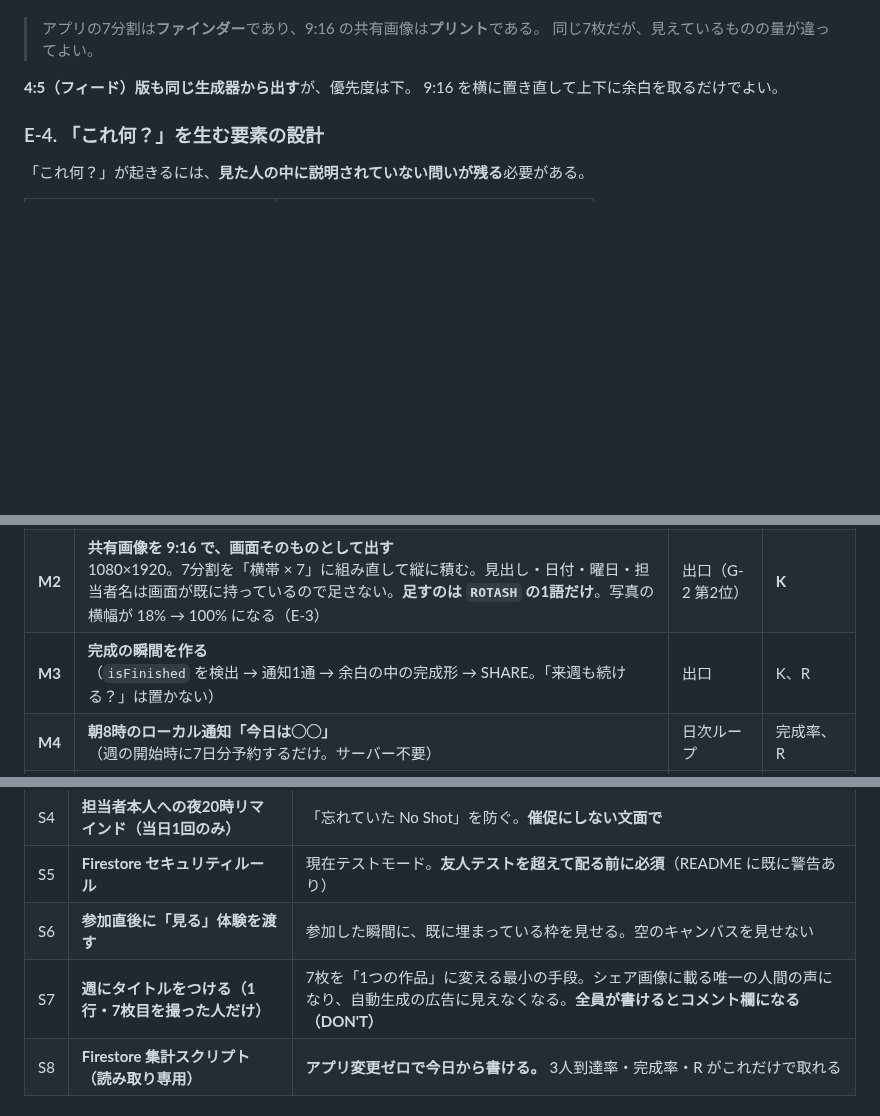
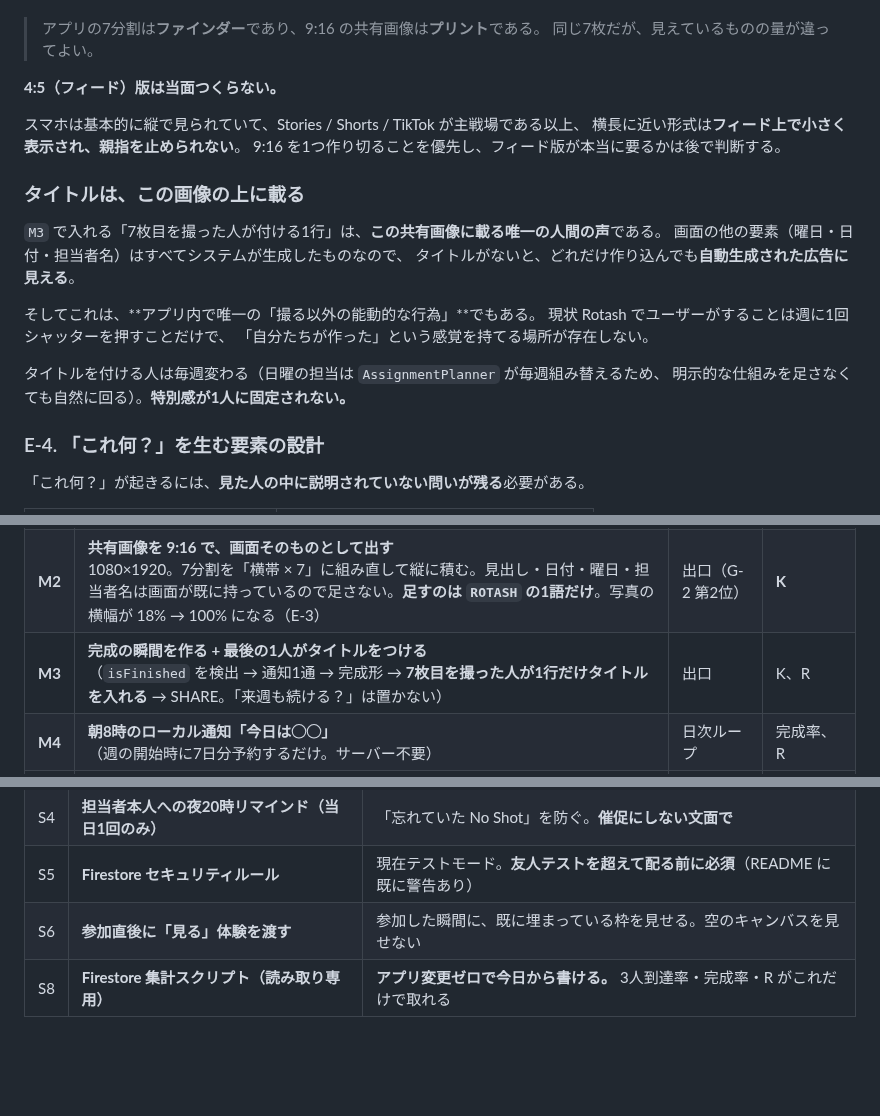
Before and after one commit to RyosukeTakaoka/Rotash, a Markdown page: docs/GROWTH_STRATEGY.md, 3 parts joined by grey strips. Rendered like a GitHub page; blank space fills up the shorter version.

Commit message:
タイトル付けをM3に畳み込み、4:5フィード版を当面見送りに
- 「7枚目を撮った人が1行だけタイトルを付ける」を SHOULD から M3（完成の瞬間）
  の一部へ移動。完成画面を作るついでに入るので追加コストがほぼ無く、
  M3 の価値を上げるため。SHOULD の重複行は削除。

  理由の補強: これは共有画像に載る唯一の人間の声であり、これが無いと
  どれだけ作り込んでも自動生成の広告に見える。同時に、アプリ内で唯一の
  「撮る以外の能動的な行為」になる。現状ユーザーがするのは週1回
  シャッターを押すことだけで、「自分たちが作った」感覚を持てる場所がない。

  日曜の担当は AssignmentPlanner が毎週組み替えるため、タイトルを付ける人は
  明示的な仕組みを足さなくても自然に回る。

- 4:5 フィード版は当面つくらない。スマホは基本的に縦で見られ、
  Stories / Shorts / TikTok が主戦場である以上、横長に近い形式は
  フィード上で小さく表示されて親指を止められない。9:16 を1つ作り切る。

Co-Authored-By: Claude Opus 5 <noreply@anthropic.com>
Claude-Session: https://claude.ai/code/session_01HPgBQBWySzwbkbNWjq6e8K

```diff
--- a/docs/GROWTH_STRATEGY.md
+++ b/docs/GROWTH_STRATEGY.md
@@ -748,8 +748,24 @@ static func photoURLs(for week: RotashWeek) -> [URL] {
 > アプリの7分割は**ファインダー**であり、9:16 の共有画像は**プリント**である。
 > 同じ7枚だが、見えているものの量が違ってよい。
 
-**4:5（フィード）版も同じ生成器から出す**が、優先度は下。
-9:16 を横に置き直して上下に余白を取るだけでよい。
+**4:5（フィード）版は当面つくらない。**
+
+スマホは基本的に縦で見られていて、Stories / Shorts / TikTok が主戦場である以上、
+横長に近い形式は**フィード上で小さく表示され、親指を止められない**。
+9:16 を1つ作り切ることを優先し、フィード版が本当に要るかは後で判断する。
+
+### タイトルは、この画像の上に載る
+
+`M3` で入れる「7枚目を撮った人が付ける1行」は、**この共有画像に載る唯一の人間の声**である。
+画面の他の要素（曜日・日付・担当者名）はすべてシステムが生成したものなので、
+タイトルがないと、どれだけ作り込んでも**自動生成された広告に見える**。
+
+そしてこれは、**アプリ内で唯一の「撮る以外の能動的な行為」**でもある。
+現状 Rotash でユーザーがすることは週に1回シャッターを押すことだけで、
+「自分たちが作った」という感覚を持てる場所が存在しない。
+
+タイトルを付ける人は毎週変わる（日曜の担当は `AssignmentPlanner` が毎週組み替えるため、
+明示的な仕組みを足さなくても自然に回る）。**特別感が1人に固定されない。**
 
 ### E-4. 「これ何？」を生む要素の設計
 
@@ -1401,7 +1417,7 @@ WCG は結果指標なので、動かすためのレバーを4つ持つ。
 |---|---|---|---|
 | **M1** | **招待をリンク + 未完成作品の画像にする**<br>（URL Scheme、共有時に7分割画像を添付、リンクから起動時はコード入力をスキップ） | 入口（G-2 第1位） | 3人到達率、K |
 | **M2** | **共有画像を 9:16 で、画面そのものとして出す**<br><span style="color:var(--dim)">1080×1920。7分割を「横帯 × 7」に組み直して縦に積む。見出し・日付・曜日・担当者名は画面が既に持っているので足さない。**足すのは `ROTASH` の1語だけ**。写真の横幅が 18% → 100% になる（E-3）</span> | 出口（G-2 第2位） | **K** |
-| **M3** | **完成の瞬間を作る**<br>（`isFinished` を検出 → 通知1通 → 余白の中の完成形 → SHARE。「来週も続ける？」は置かない） | 出口 | K、R |
+| **M3** | **完成の瞬間を作る + 最後の1人がタイトルをつける**<br>（`isFinished` を検出 → 通知1通 → 完成形 → **7枚目を撮った人が1行だけタイトルを入れる** → SHARE。「来週も続ける？」は置かない） | 出口 | K、R |
 | **M4** | **朝8時のローカル通知「今日は◯◯」**<br>（週の開始時に7日分予約するだけ。サーバー不要） | 日次ループ | 完成率、R |
 | **M5** | **人数を cap として扱う**<br>（定員7、`MEMBERS 3 / 7` と空き枠 `—` を文言なしで表示、1〜2人では「今日の担当」を出さない、撮影は禁止しない） | 入口・体験の成立 | 3人到達率、完成率 |
 
@@ -1444,7 +1460,6 @@ Rotash の作品は月曜から日曜まで毎日違う姿をしていて、そ
 | S4 | **担当者本人への夜20時リマインド（当日1回のみ）** | 「忘れていた No Shot」を防ぐ。**催促にしない文面で** |
 | S5 | **Firestore セキュリティルール** | 現在テストモード。**友人テストを超えて配る前に必須**（README に既に警告あり） |
 | S6 | **参加直後に「見る」体験を渡す** | 参加した瞬間に、既に埋まっている枠を見せる。空のキャンバスを見せない |
-| S7 | **週にタイトルをつける（1行・7枚目を撮った人だけ）** | 7枚を「1つの作品」に変える最小の手段。シェア画像に載る唯一の人間の声になり、自動生成の広告に見えなくなる。**全員が書けるとコメント欄になる（DON'T）** |
 | S8 | **Firestore 集計スクリプト（読み取り専用）** | **アプリ変更ゼロで今日から書ける。** 3人到達率・完成率・R がこれだけで取れる |
 
 ### L-3. LATER — ユーザーが増えてから
```
